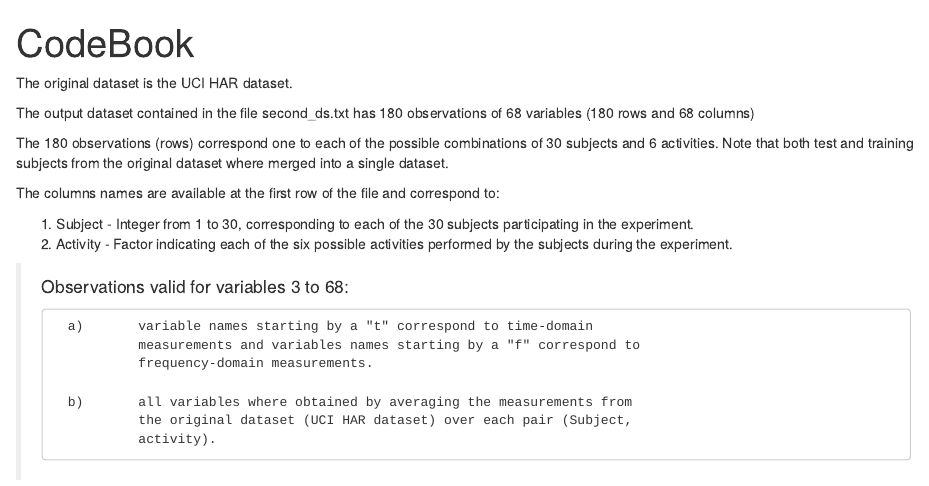
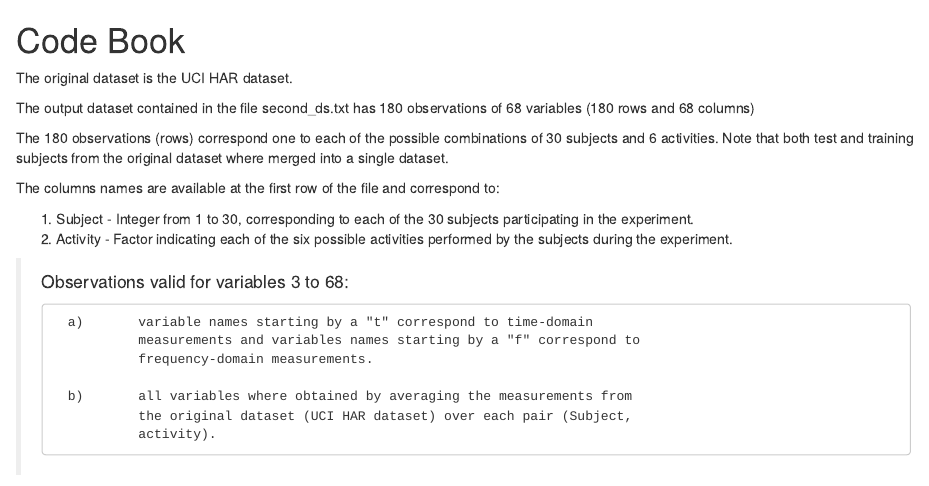
Before and after one commit to pauloviannajr/GettingAndCleaningData, an R Markdown document (CodeBook.Rmd): the page in a window 1100 px wide, from its top. Rendered offline with R 4.5, knitr and Pandoc, with nearby package versions.

Commit message:
adjusting Code Book format

```diff
--- a/CodeBook.Rmd
+++ b/CodeBook.Rmd
@@ -1,7 +1,4 @@
----
-title: "CodeBook"
-output: html_document
----
+# Code Book
 
 The original dataset is the UCI HAR dataset.
 
```
Also changed, not shown: CodeBook.Rmd (65 more changed lines).
